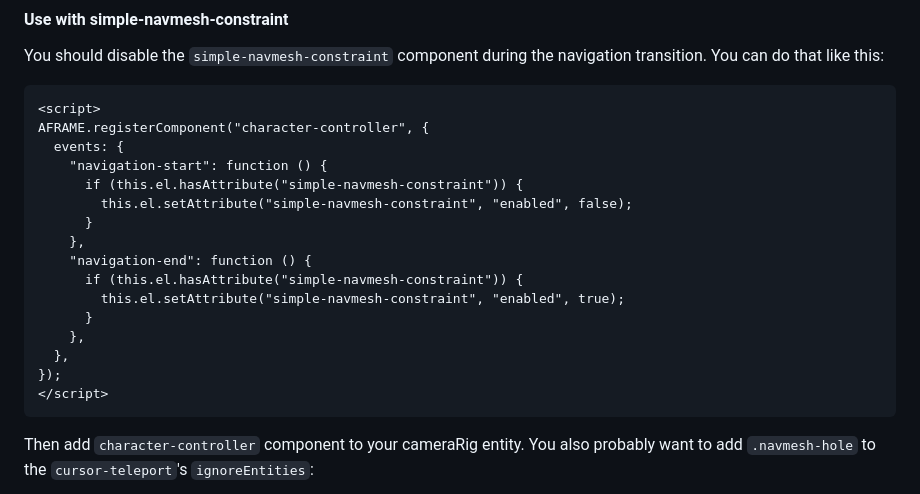
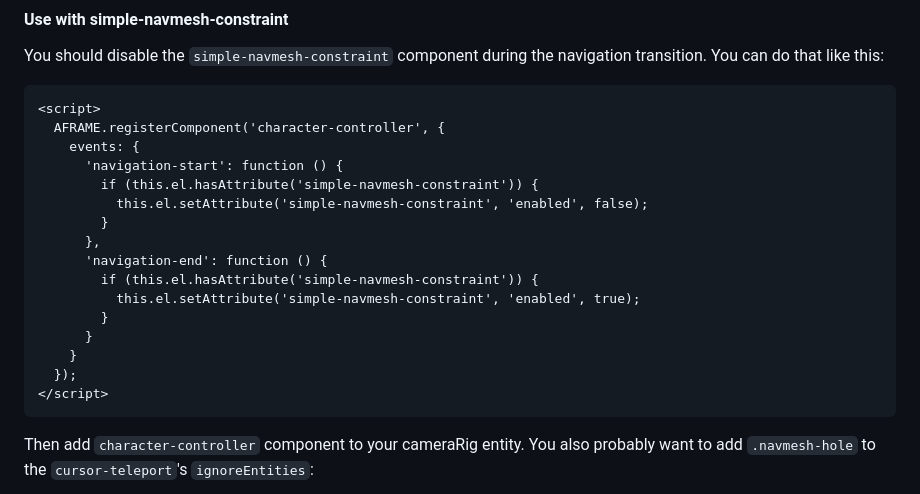
Before and after one commit to c-frame/aframe-cursor-teleport, a Markdown page: README.md, the part around one of its changes. Rendered like a GitHub page.

Commit message:
reformat README

````diff
--- a/README.md
+++ b/README.md
@@ -141,20 +180,20 @@ You can do that like this:
 
 ```html
 <script>
-AFRAME.registerComponent("character-controller", {
-  events: {
-    "navigation-start": function () {
-      if (this.el.hasAttribute("simple-navmesh-constraint")) {
-        this.el.setAttribute("simple-navmesh-constraint", "enabled", false);
+  AFRAME.registerComponent('character-controller', {
+    events: {
+      'navigation-start': function () {
+        if (this.el.hasAttribute('simple-navmesh-constraint')) {
+          this.el.setAttribute('simple-navmesh-constraint', 'enabled', false);
+        }
+      },
+      'navigation-end': function () {
+        if (this.el.hasAttribute('simple-navmesh-constraint')) {
+          this.el.setAttribute('simple-navmesh-constraint', 'enabled', true);
+        }
       }
-    },
-    "navigation-end": function () {
-      if (this.el.hasAttribute("simple-navmesh-constraint")) {
-        this.el.setAttribute("simple-navmesh-constraint", "enabled", true);
-      }
-    },
-  },
-});
+    }
+  });
 </script>
 ```
 
````
Also changed, not shown: other parts of README.md (+83 -40 lines).
